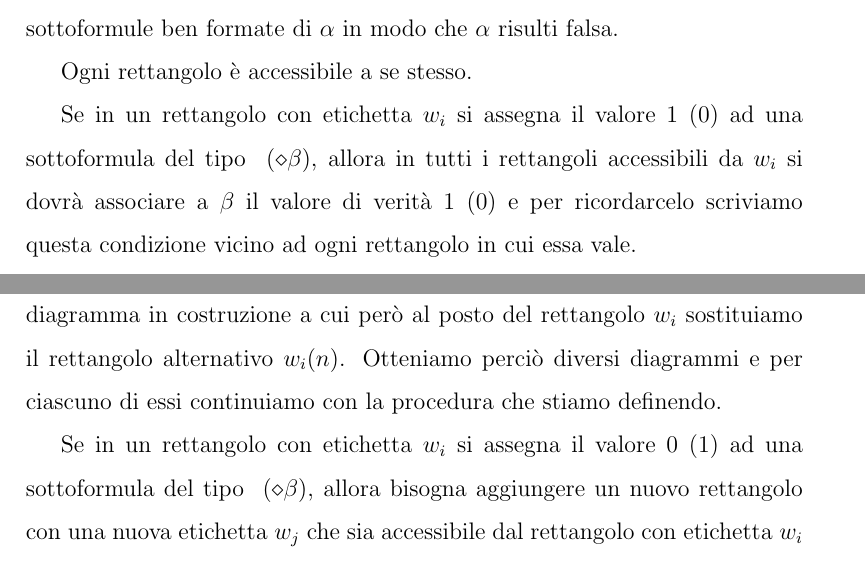
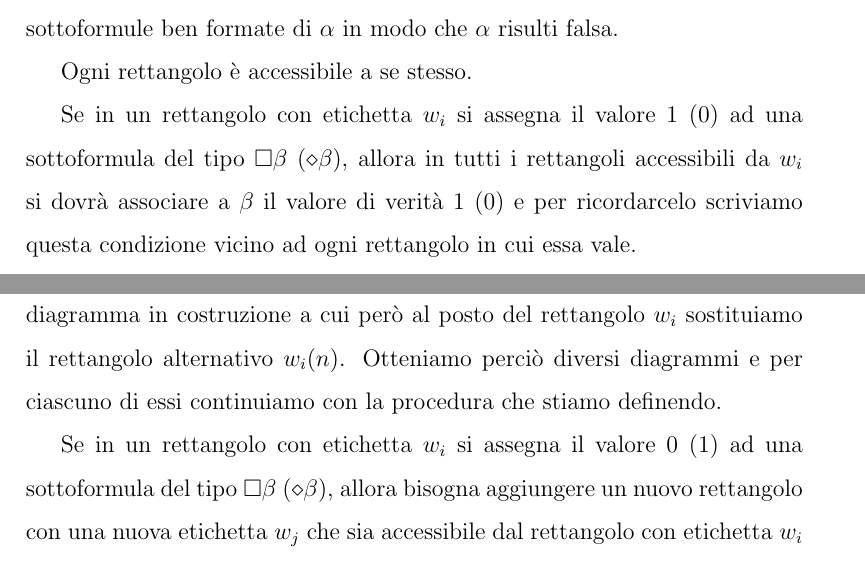
Before and after one commit to Franciman/Tesi, a LaTeX document (Tesi.tex): two parts of pages 27 and 28 of 38, joined at a grey line, cut so that both start at the same text. Compiled offline with pdfLaTeX.

Commit message:
Aggiusta errore di battitura

```diff
--- a/Tesi.tex
+++ b/Tesi.tex
@@ -948,7 +948,7 @@ in modo che $\alpha$ risulti falsa.
 Ogni rettangolo è accessibile a se stesso.
 
 Se in un rettangolo con etichetta $w_i$ si assegna il valore $1$ ($0$) ad una sottoformula
-del tipo $\box \beta$ ($\diamond \beta$), allora in tutti i rettangoli accessibili da $w_i$ si dovrà
+del tipo $\Box \beta$ ($\diamond \beta$), allora in tutti i rettangoli accessibili da $w_i$ si dovrà
 associare a $\beta$ il valore di verità $1$ ($0$) e per ricordarcelo scriviamo questa condizione
 vicino ad ogni rettangolo in cui essa vale.
 
@@ -966,7 +966,7 @@ rettangolo alternativo $w_i(n)$. Otteniamo perciò diversi diagrammi
 e per ciascuno di essi continuiamo con la procedura che stiamo definendo.
 
 Se in un rettangolo con etichetta $w_i$ si assegna il valore $0$ ($1$) ad una sottoformula
-del tipo $\box \beta$ ($\diamond \beta$), allora bisogna aggiungere un nuovo
+del tipo $\Box \beta$ ($\diamond \beta$), allora bisogna aggiungere un nuovo
 rettangolo con una nuova etichetta $w_j$ che sia accessibile dal rettangolo con etichetta $w_i$
 e in questo nuovo rettangolo scriviamo la formula $\beta$ ($\neg \beta$).
 Su questo nuovo rettangolo si esegue di nuovo tutto il procedimento che stiamo descrivendo.
```
Also changed, not shown: Tesi.pdf.
